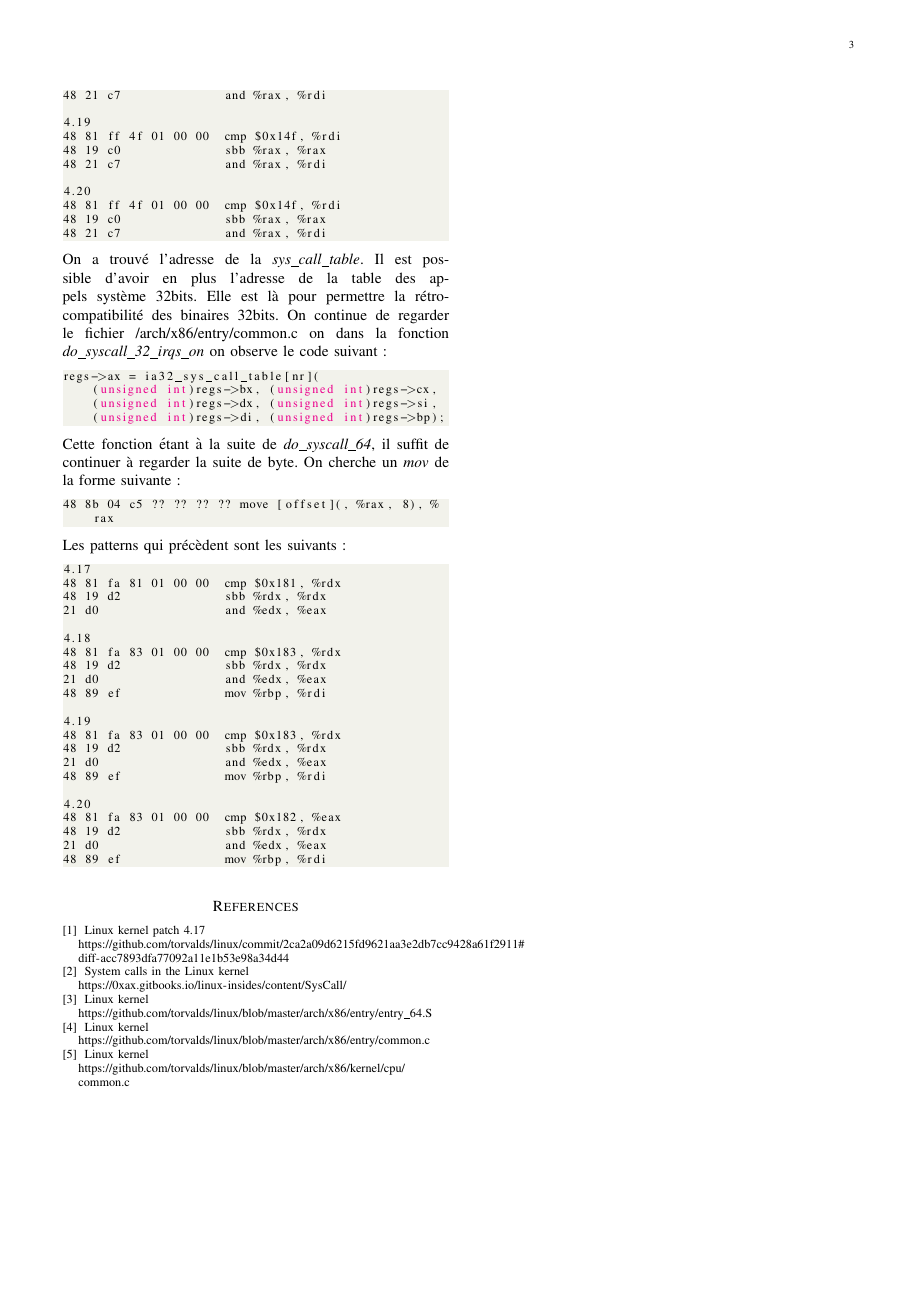
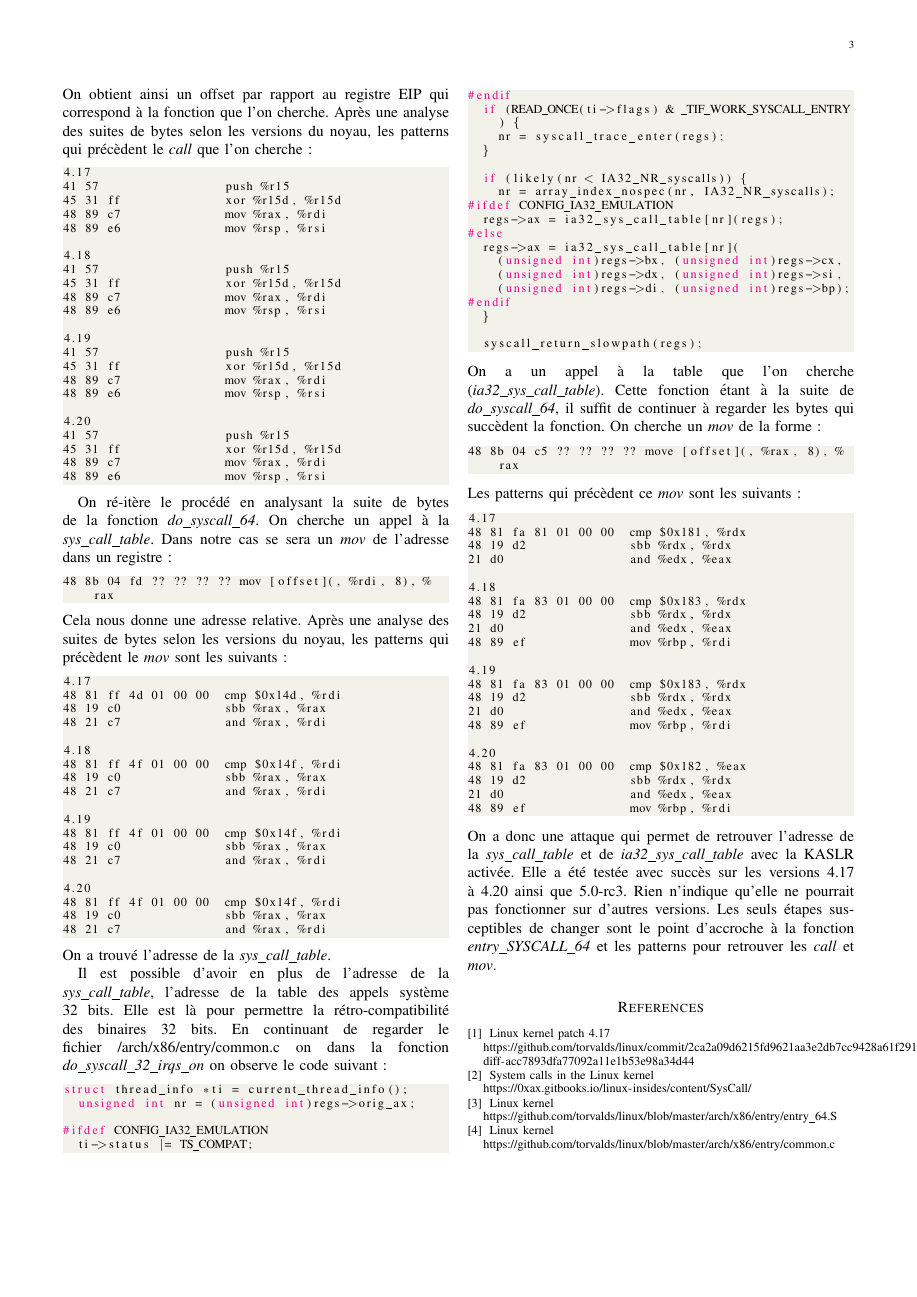
Before and after one commit to naka53/prime, a LaTeX paper (doc/report.tex): page 3 of 3 before the commit and page 3 of 4 after it. Compiled offline with pdfLaTeX.

Commit message:
Update report

```diff
--- a/doc/report.tex
+++ b/doc/report.tex
@@ -121,3 +157,4 @@ On accède au bytecode de la fonction \textit{entry\_SYSCALL\_64} et on cherche
 \begin{lstlisting}[style=CStyle]
 e8 ?? ?? ?? ??       callq [offset]
 \end{lstlisting}
+On obtient ainsi un offset par rapport au registre EIP qui correspond à la fonction que l'on cherche. Après une analyse des suites de bytes selon les versions du noyau, les patterns qui précèdent le \textit{call} que l'on cherche :
@@ -148,11 +184,11 @@ On obtient ainsi un offset par rapport au registre EIP qui correspond à la fonc
 48 89 e6              mov %rsp, %rsi
 \end{lstlisting}
 
-A ce stade là, nous avons calculé l'adresse de la fonction \textit{do\_syscall\_64}. On ré-itère le procédé, on analyse la suite de byte. On cherche un appel à la \textit{sys\_call\_table}. Dans notre cas se sera un \textit{mov} de l'adresse dans un registre :
+On ré-itère le procédé en analysant la suite de bytes de la fonction \textit{do\_syscall\_64}. On cherche un appel à la \textit{sys\_call\_table}. Dans notre cas se sera un \textit{mov} de l'adresse dans un registre :
 \begin{lstlisting}[style=CStyle]
 48 8b 04 fd ?? ?? ?? ?? mov [offset](, %rdi, 8), %rax
 \end{lstlisting}
-Cela nous donne une adresse relative. Aprèns une analyse des suites de bytes, les patterns sont les suivants :
+Cela nous donne une adresse relative. Après une analyse des suites de bytes selon les versions du noyau, les patterns qui précèdent le \textit{mov} sont les suivants :
 \begin{lstlisting}[style=CStyle]
 4.17
 48 81 ff 4d 01 00 00  cmp $0x14d, %rdi
@@ -174,18 +210,40 @@ Cela nous donne une adresse relative. Aprèns une analyse des suites de bytes, l
 48 19 c0              sbb %rax, %rax
 48 21 c7              and %rax, %rdi
 \end{lstlisting}
-On a trouvé l'adresse de la \textit{sys\_call\_table}. Il est possible d'avoir en plus l'adresse de la table des appels système 32bits. Elle est là pour permettre la rétro-compatibilité des binaires 32bits. On continue de regarder le fichier /arch/x86/entry/common.c on dans la fonction \textit{do\_syscall\_32\_irqs\_on} on observe le code suivant :
+On a trouvé l'adresse de la \textit{sys\_call\_table}.
+
+Il est possible d'avoir en plus de l'adresse de la \textit{sys\_call\_table}, l'adresse de la table des appels système 32 bits. Elle est là pour permettre la rétro-compatibilité des binaires 32 bits. En continuant de regarder le fichier /arch/x86/entry/common.c on dans la fonction \textit{do\_syscall\_32\_irqs\_on} on observe le code suivant :
 \begin{lstlisting}[style=CStyle]
+struct thread_info *ti = current_thread_info();
+	unsigned int nr = (unsigned int)regs->orig_ax;
+
+#ifdef CONFIG_IA32_EMULATION
+	ti->status |= TS_COMPAT;
+#endif
+	if (READ_ONCE(ti->flags) & _TIF_WORK_SYSCALL_ENTRY) {
+		nr = syscall_trace_enter(regs);
+	}
+
+	if (likely(nr < IA32_NR_syscalls)) {
+		nr = array_index_nospec(nr, IA32_NR_syscalls);
+#ifdef CONFIG_IA32_EMULATION
+	regs->ax = ia32_sys_call_table[nr](regs);
+#else
 	regs->ax = ia32_sys_call_table[nr](
 		(unsigned int)regs->bx, (unsigned int)regs->cx,
 		(unsigned int)regs->dx, (unsigned int)regs->si,
 		(unsigned int)regs->di, (unsigned int)regs->bp);
+#endif
+	}
+
+	syscall_return_slowpath(regs);
 \end{lstlisting}
-Cette fonction étant à la suite de \textit{do\_syscall\_64}, il suffit de continuer à regarder la suite de byte. On cherche un \textit{mov} de la forme suivante :
+On a un appel à la table que l'on cherche (\textit{ia32\_sys\_call\_table}).
+Cette fonction étant à la suite de \textit{do\_syscall\_64}, il suffit de continuer à regarder les bytes qui succèdent la fonction. On cherche un \textit{mov} de la forme :
 \begin{lstlisting}[style=CStyle]
 48 8b 04 c5 ?? ?? ?? ?? move [offset](, %rax, 8), %rax
 \end{lstlisting}
-Les patterns qui précèdent sont les suivants :
+Les patterns qui précèdent ce \textit{mov} sont les suivants :
 \begin{lstlisting}[style=CStyle]
 4.17
 48 81 fa 81 01 00 00  cmp $0x181, %rdx
@@ -210,6 +268,7 @@ Les patterns qui précèdent sont les suivants :
 21 d0                 and %edx, %eax
 48 89 ef              mov %rbp, %rdi
 \end{lstlisting}
+On a donc une attaque qui permet de retrouver l'adresse de la \textit{sys\_call\_table} et de \textit{ia32\_sys\_call\_table} avec la KASLR activée. Elle a été testée avec succès sur les versions 4.17 à 4.20 ainsi que 5.0-rc3. Rien n'indique qu'elle ne pourrait pas fonctionner sur d'autres versions. Les seuls étapes susceptibles de changer sont le point d'accroche à la fonction \textit{entry\_SYSCALL\_64} et les patterns pour retrouver les \textit{call} et \textit{mov}.
 \begin{thebibliography}{}
 	\bibitem{3}
 	Linux kernel patch 4.17\\
```
Also changed, not shown: doc/report.pdf, doc/report.tex (53 more changed lines). Lines whose indentation alone changed are shown as unchanged.
